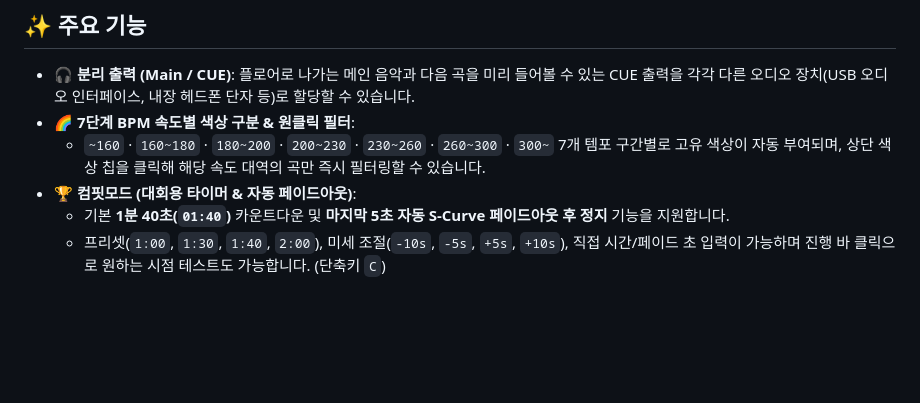
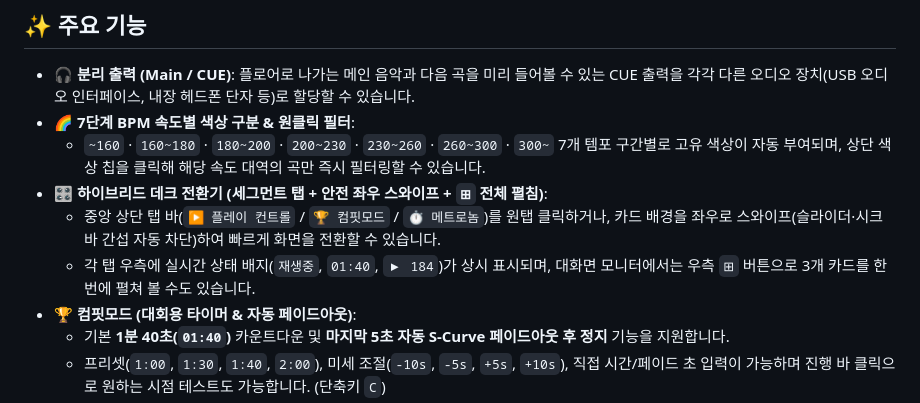
Before and after one commit to sangil1018/swing-dj, a Markdown page: README.md, the part around the change. Rendered like a GitHub page; blank space fills up the shorter version.

```diff
--- a/README.md
+++ b/README.md
@@ -15,6 +15,9 @@ SwingDJ는 스윙 댄스 소셜 파티, 연습실, 대회(컴핏) 현장에서
 *   **🎧 분리 출력 (Main / CUE)**: 플로어로 나가는 메인 음악과 다음 곡을 미리 들어볼 수 있는 CUE 출력을 각각 다른 오디오 장치(USB 오디오 인터페이스, 내장 헤드폰 단자 등)로 할당할 수 있습니다.
 *   **🌈 7단계 BPM 속도별 색상 구분 & 원클릭 필터**:
     *   `~160` · `160~180` · `180~200` · `200~230` · `230~260` · `260~300` · `300~` 7개 템포 구간별로 고유 색상이 자동 부여되며, 상단 색상 칩을 클릭해 해당 속도 대역의 곡만 즉시 필터링할 수 있습니다.
+*   **🎛️ 하이브리드 데크 전환기 (세그먼트 탭 + 안전 좌우 스와이프 + `⊞` 전체 펼침)**:
+    *   중앙 상단 탭 바(`▶️ 플레이 컨트롤` / `🏆 컴핏모드` / `⏱️ 메트로놈`)를 원탭 클릭하거나, 카드 배경을 좌우로 스와이프(슬라이더·시크 바 간섭 자동 차단)하여 빠르게 화면을 전환할 수 있습니다.
+    *   각 탭 우측에 실시간 상태 배지(`재생중`, `01:40`, `▶ 184`)가 상시 표시되며, 대화면 모니터에서는 우측 `⊞` 버튼으로 3개 카드를 한 번에 펼쳐 볼 수도 있습니다.
 *   **🏆 컴핏모드 (대회용 타이머 & 자동 페이드아웃)**:
     *   기본 **1분 40초(`01:40`)** 카운트다운 및 **마지막 5초 자동 S-Curve 페이드아웃 후 정지** 기능을 지원합니다.
     *   프리셋(`1:00`, `1:30`, `1:40`, `2:00`), 미세 조절(`-10s`, `-5s`, `+5s`, `+10s`), 직접 시간/페이드 초 입력이 가능하며 진행 바 클릭으로 원하는 시점 테스트도 가능합니다. (단축키 `C`)
```
Also changed, not shown: MANUAL.md (+5 -0 lines).
